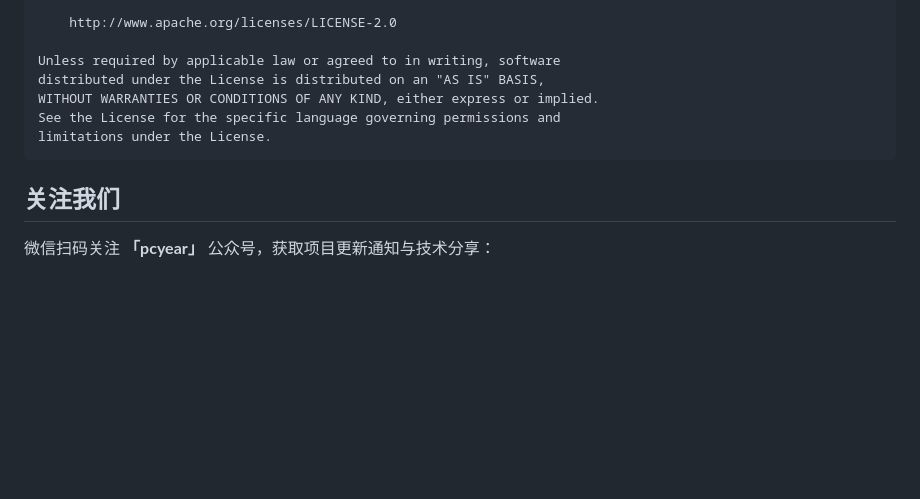
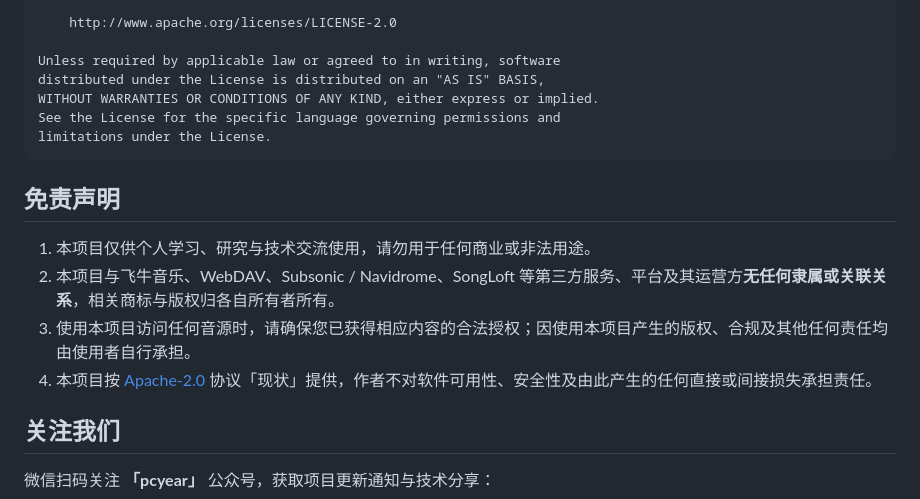
Before and after one commit to pcyear/pcyear-bridge, a Markdown page: README.md, the part around the change. GitHub-like rendering; blank space fills up the shorter version.

Commit message:
免责声明

````diff
--- a/README.md
+++ b/README.md
@@ -106,6 +106,13 @@ See the License for the specific language governing permissions and
 limitations under the License.
 ```
 
+## 免责声明
+
+1. 本项目仅供个人学习、研究与技术交流使用，请勿用于任何商业或非法用途。
+2. 本项目与飞牛音乐、WebDAV、Subsonic / Navidrome、SongLoft 等第三方服务、平台及其运营方**无任何隶属或关联关系**，相关商标与版权归各自所有者所有。
+3. 使用本项目访问任何音源时，请确保您已获得相应内容的合法授权；因使用本项目产生的版权、合规及其他任何责任均由使用者自行承担。
+4. 本项目按 [Apache-2.0](LICENSE) 协议「现状」提供，作者不对软件可用性、安全性及由此产生的任何直接或间接损失承担责任。
+
 ## 关注我们
 
 微信扫码关注 **「pcyear」** 公众号，获取项目更新通知与技术分享：
````
